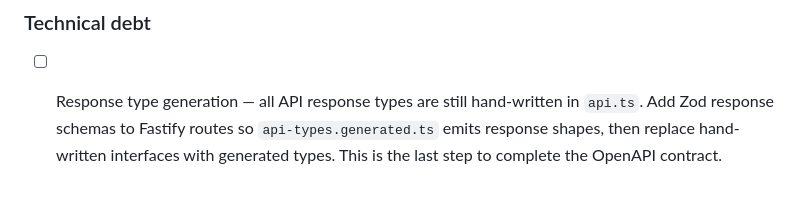
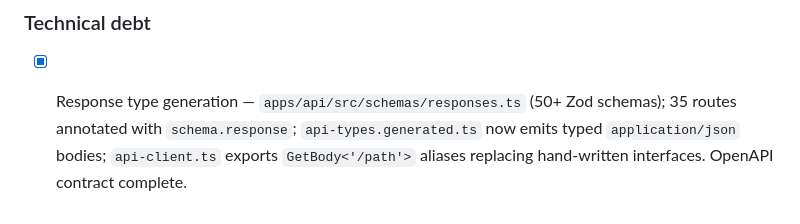
Before and after one commit to Darzaguhl/Packd-preprod, a Markdown page: CLAUDE.md, the part around the change. Rendered like a GitHub page.

Commit message:
docs: mark response type generation technical debt as complete
Co-Authored-By: Claude Sonnet 4.6 <noreply@anthropic.com>

```diff
--- a/CLAUDE.md
+++ b/CLAUDE.md
@@ -383,4 +383,4 @@ For each file in `apps/api/src/routes/`, check:
 - [ ] External penetration test — internal audit found 30 issues (all fixed). Schedule a third-party pen test before enterprise launch.
 
 ### Technical debt
-- [ ] Response type generation — all API response types are still hand-written in `api.ts`. Add Zod response schemas to Fastify routes so `api-types.generated.ts` emits response shapes, then replace hand-written interfaces with generated types. This is the last step to complete the OpenAPI contract.
+- [x] Response type generation — `apps/api/src/schemas/responses.ts` (50+ Zod schemas); 35 routes annotated with `schema.response`; `api-types.generated.ts` now emits typed `application/json` bodies; `api-client.ts` exports `GetBody<'/path'>` aliases replacing hand-written interfaces. OpenAPI contract complete.
```
